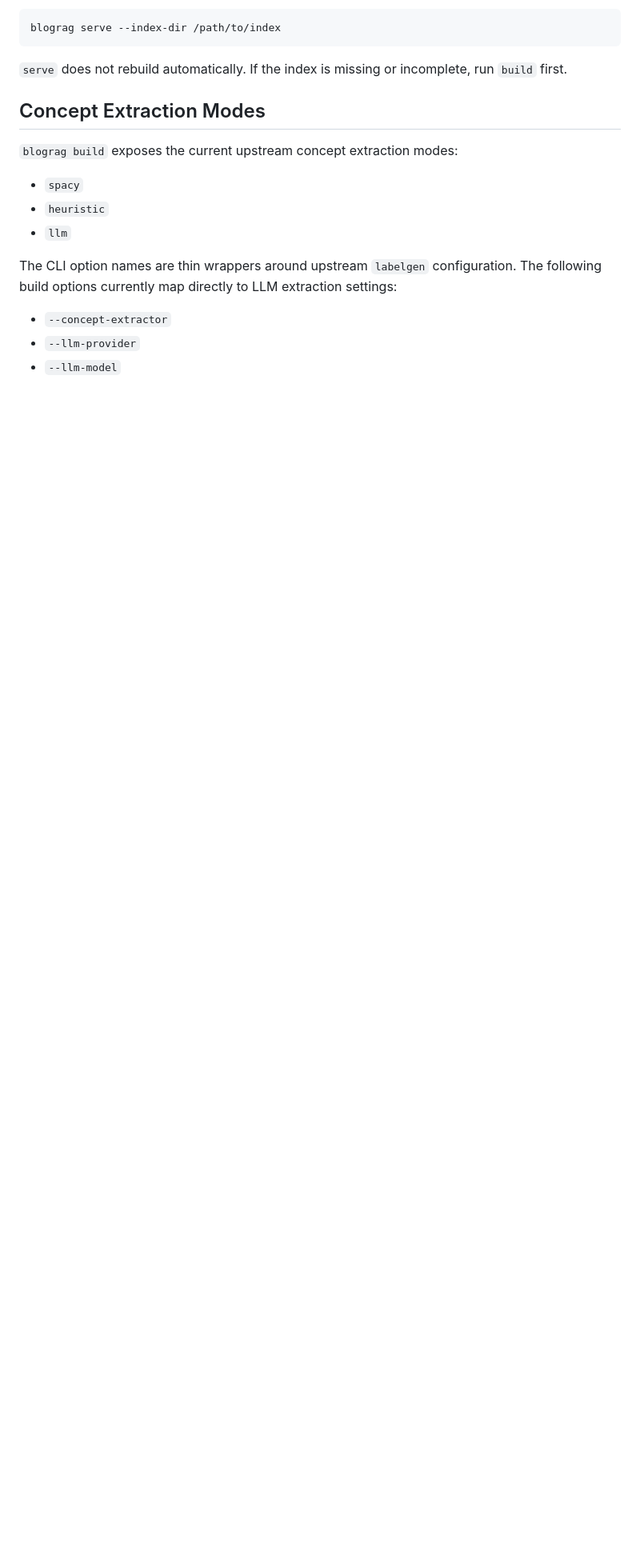
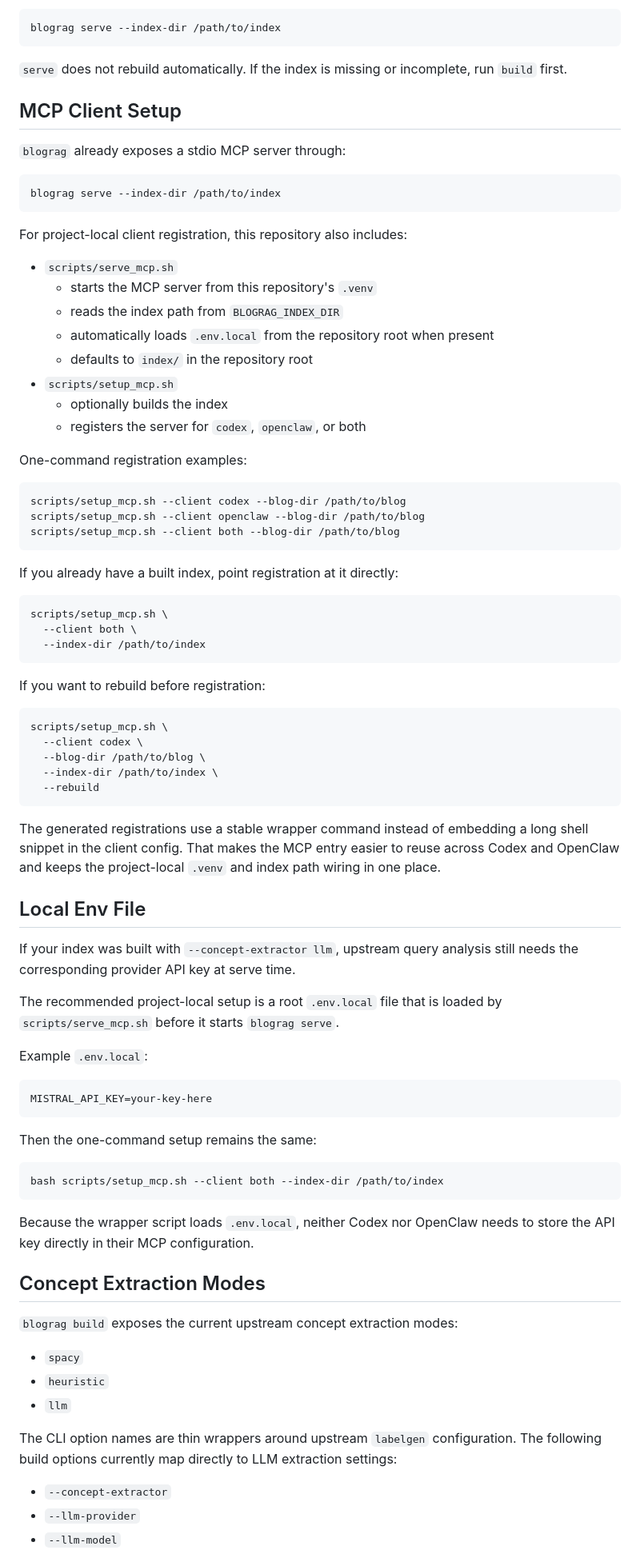
Before and after one commit to HuRuilizhen/blograg, a Markdown page: README.md, the part around the change. Shown at 80% size. Drawn GitHub-style; blank space fills up the shorter version.

Commit message:
docs(readme): add mcp client setup instruction

````diff
--- a/README.md
+++ b/README.md
@@ -53,6 +53,79 @@ blograg serve --index-dir /path/to/index
 
 `serve` does not rebuild automatically. If the index is missing or incomplete,
 run `build` first.
+
+## MCP Client Setup
+
+`blograg` already exposes a stdio MCP server through:
+
+```bash
+blograg serve --index-dir /path/to/index
+```
+
+For project-local client registration, this repository also includes:
+
+- `scripts/serve_mcp.sh`
+  - starts the MCP server from this repository's `.venv`
+  - reads the index path from `BLOGRAG_INDEX_DIR`
+  - automatically loads `.env.local` from the repository root when present
+  - defaults to `index/` in the repository root
+- `scripts/setup_mcp.sh`
+  - optionally builds the index
+  - registers the server for `codex`, `openclaw`, or both
+
+One-command registration examples:
+
+```bash
+scripts/setup_mcp.sh --client codex --blog-dir /path/to/blog
+scripts/setup_mcp.sh --client openclaw --blog-dir /path/to/blog
+scripts/setup_mcp.sh --client both --blog-dir /path/to/blog
+```
+
+If you already have a built index, point registration at it directly:
+
+```bash
+scripts/setup_mcp.sh \
+  --client both \
+  --index-dir /path/to/index
+```
+
+If you want to rebuild before registration:
+
+```bash
+scripts/setup_mcp.sh \
+  --client codex \
+  --blog-dir /path/to/blog \
+  --index-dir /path/to/index \
+  --rebuild
+```
+
+The generated registrations use a stable wrapper command instead of embedding a
+long shell snippet in the client config. That makes the MCP entry easier to
+reuse across Codex and OpenClaw and keeps the project-local `.venv` and index
+path wiring in one place.
+
+## Local Env File
+
+If your index was built with `--concept-extractor llm`, upstream query analysis
+still needs the corresponding provider API key at serve time.
+
+The recommended project-local setup is a root `.env.local` file that is loaded
+by `scripts/serve_mcp.sh` before it starts `blograg serve`.
+
+Example `.env.local`:
+
+```bash
+MISTRAL_API_KEY=your-key-here
+```
+
+Then the one-command setup remains the same:
+
+```bash
+bash scripts/setup_mcp.sh --client both --index-dir /path/to/index
+```
+
+Because the wrapper script loads `.env.local`, neither Codex nor OpenClaw needs
+to store the API key directly in their MCP configuration.
 
 ## Concept Extraction Modes
 
````
